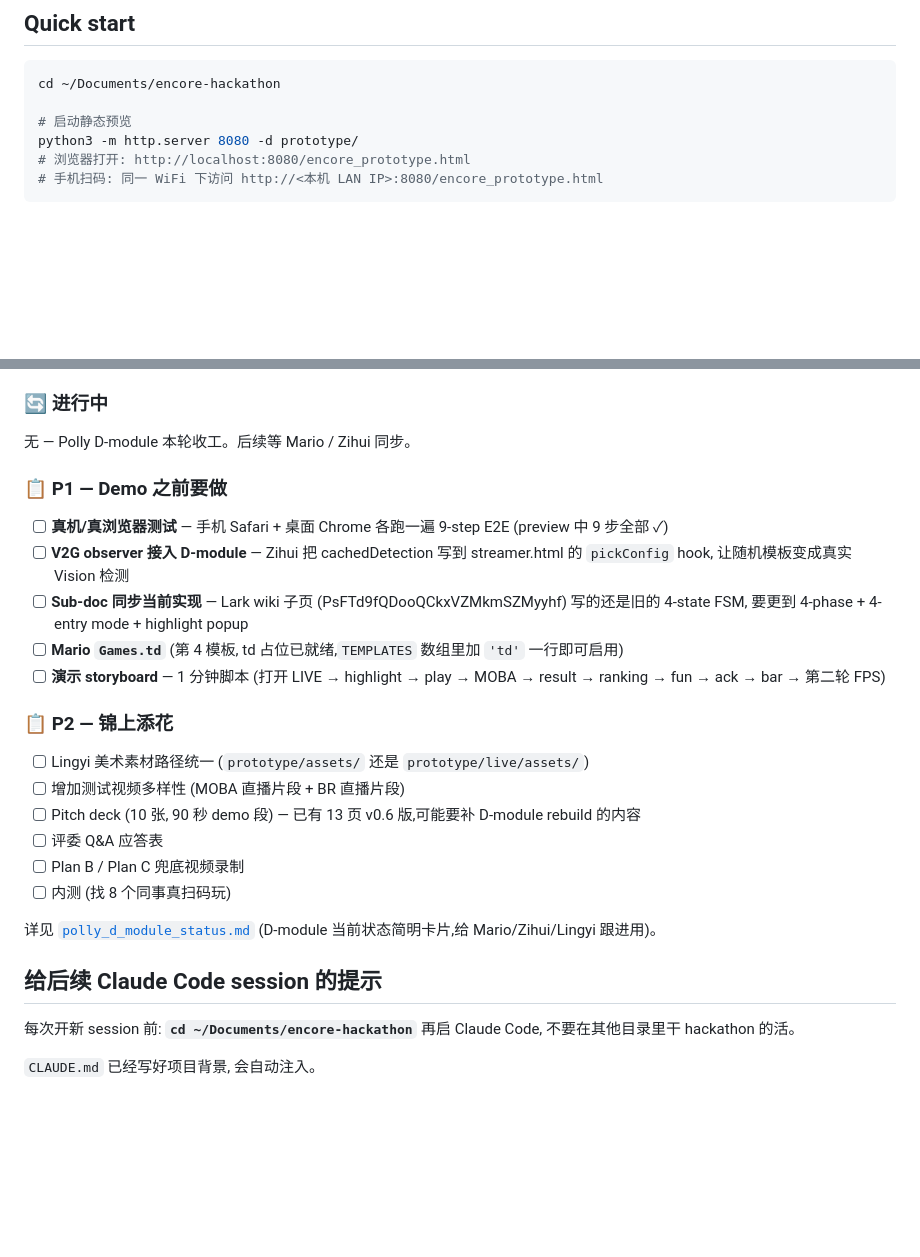
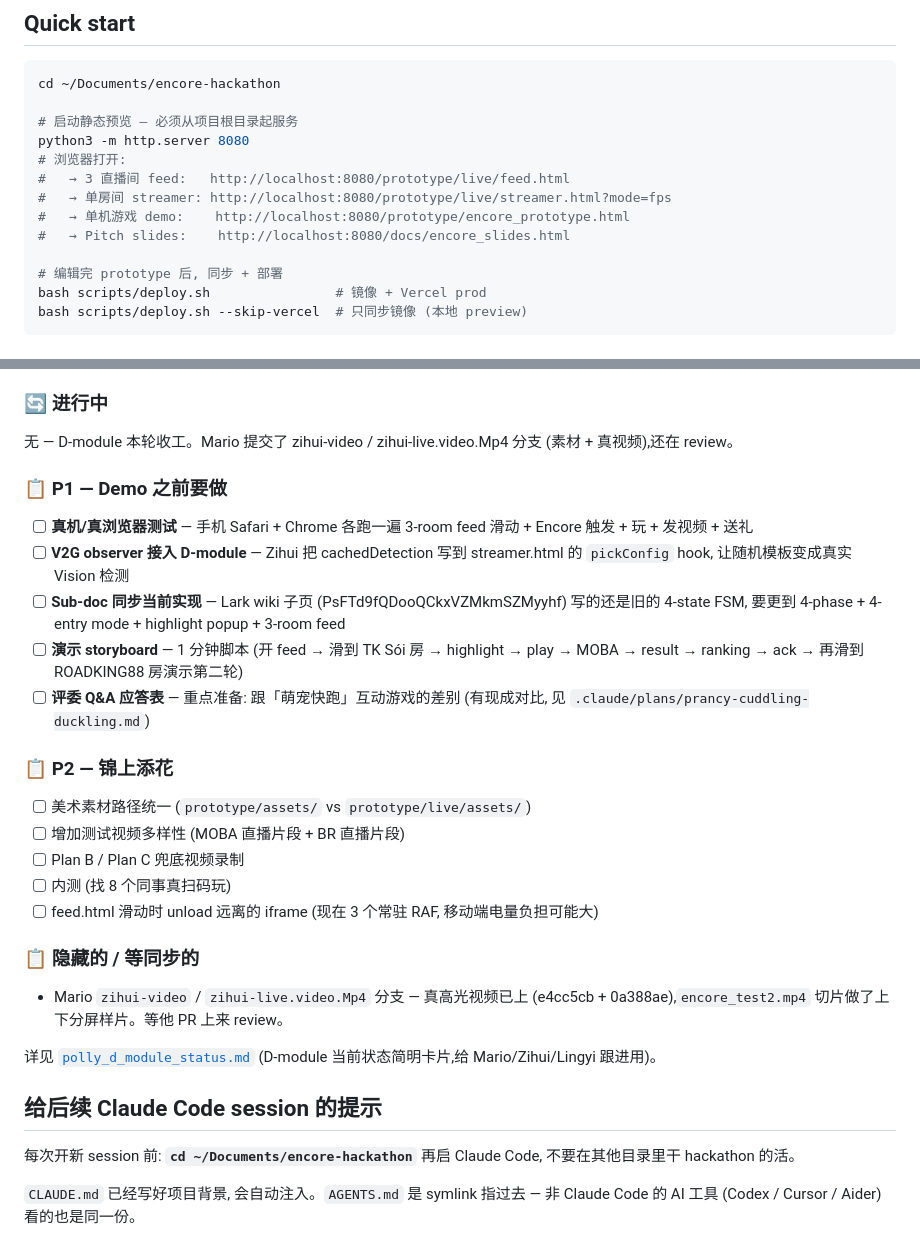
Before and after one commit to pollyza/encore-hackathon, a Markdown page: docs/README.md, 2 parts joined by grey strips. Rendered like a GitHub page; blank space fills up the shorter version.

````diff
--- a/docs/README.md
+++ b/docs/README.md
@@ -34,9 +39,16 @@ curl -L -o reference/videos/encore_test2.mp4 \
 ```bash
 cd ~/Documents/encore-hackathon
 
-# 启动静态预览
-python3 -m http.server 8080 -d prototype/
-# 浏览器打开: http://localhost:8080/encore_prototype.html
-# 手机扫码: 同一 WiFi 下访问 http://<本机 LAN IP>:8080/encore_prototype.html
+# 启动静态预览 — 必须从项目根目录起服务
+python3 -m http.server 8080
+# 浏览器打开:
+#   → 3 直播间 feed:   http://localhost:8080/prototype/live/feed.html
+#   → 单房间 streamer: http://localhost:8080/prototype/live/streamer.html?mode=fps
+#   → 单机游戏 demo:    http://localhost:8080/prototype/encore_prototype.html
+#   → Pitch slides:    http://localhost:8080/docs/encore_slides.html
+
+# 编辑完 prototype 后, 同步 + 部署
+bash scripts/deploy.sh                # 镜像 + Vercel prod
+bash scripts/deploy.sh --skip-vercel  # 只同步镜像 (本地 preview)
 ```
 
@@ -97,24 +121,27 @@ python3 -m http.server 8080 -d prototype/
 
 ### 🔄 进行中
 
-无 — Polly D-module 本轮收工。后续等 Mario / Zihui 同步。
+无 — D-module 本轮收工。Mario 提交了 zihui-video / zihui-live.video.Mp4 分支 (素材 + 真视频),还在 review。
 
 ### 📋 P1 — Demo 之前要做
 
-- [ ] **真机/真浏览器测试** — 手机 Safari + 桌面 Chrome 各跑一遍 9-step E2E (preview 中 9 步全部 ✓)
+- [ ] **真机/真浏览器测试** — 手机 Safari + Chrome 各跑一遍 3-room feed 滑动 + Encore 触发 + 玩 + 发视频 + 送礼
 - [ ] **V2G observer 接入 D-module** — Zihui 把 cachedDetection 写到 streamer.html 的 `pickConfig` hook, 让随机模板变成真实 Vision 检测
-- [ ] **Sub-doc 同步当前实现** — Lark wiki 子页 (PsFTd9fQDooQCkxVZMkmSZMyyhf) 写的还是旧的 4-state FSM, 要更到 4-phase + 4-entry mode + highlight popup
-- [ ] **Mario `Games.td`** (第 4 模板, td 占位已就绪,`TEMPLATES` 数组里加 `'td'` 一行即可启用)
-- [ ] **演示 storyboard** — 1 分钟脚本 (打开 LIVE → highlight → play → MOBA → result → ranking → fun → ack → bar → 第二轮 FPS)
+- [ ] **Sub-doc 同步当前实现** — Lark wiki 子页 (PsFTd9fQDooQCkxVZMkmSZMyyhf) 写的还是旧的 4-state FSM, 要更到 4-phase + 4-entry mode + highlight popup + 3-room feed
+- [ ] **演示 storyboard** — 1 分钟脚本 (开 feed → 滑到 TK Sói 房 → highlight → play → MOBA → result → ranking → ack → 再滑到 ROADKING88 房演示第二轮)
+- [ ] **评委 Q&A 应答表** — 重点准备: 跟「萌宠快跑」互动游戏的差别 (有现成对比, 见 `.claude/plans/prancy-cuddling-duckling.md`)
 
 ### 📋 P2 — 锦上添花
 
-- [ ] Lingyi 美术素材路径统一 (`prototype/assets/` 还是 `prototype/live/assets/`)
+- [ ] 美术素材路径统一 (`prototype/assets/` vs `prototype/live/assets/`)
 - [ ] 增加测试视频多样性 (MOBA 直播片段 + BR 直播片段)
-- [ ] Pitch deck (10 张, 90 秒 demo 段) — 已有 13 页 v0.6 版,可能要补 D-module rebuild 的内容
-- [ ] 评委 Q&A 应答表
 - [ ] Plan B / Plan C 兜底视频录制
 - [ ] 内测 (找 8 个同事真扫码玩)
+- [ ] feed.html 滑动时 unload 远离的 iframe (现在 3 个常驻 RAF, 移动端电量负担可能大)
+
+### 📋 隐藏的 / 等同步的
+
+- Mario `zihui-video` / `zihui-live.video.Mp4` 分支 — 真高光视频已上 (e4cc5cb + 0a388ae),`encore_test2.mp4` 切片做了上下分屏样片。等他 PR 上来 review。
 
 详见 [`polly_d_module_status.md`](polly_d_module_status.md) (D-module 当前状态简明卡片,给 Mario/Zihui/Lingyi 跟进用)。
 
@@ -122,4 +149,4 @@ python3 -m http.server 8080 -d prototype/
 
 每次开新 session 前: **`cd ~/Documents/encore-hackathon`** 再启 Claude Code, 不要在其他目录里干 hackathon 的活。
 
-`CLAUDE.md` 已经写好项目背景, 会自动注入。
+`CLAUDE.md` 已经写好项目背景, 会自动注入。`AGENTS.md` 是 symlink 指过去 — 非 Claude Code 的 AI 工具 (Codex / Cursor / Aider) 看的也是同一份。
````
Also changed, not shown: other parts of docs/README.md (+46 -29 lines), README.md (added, +146 -0 lines).
